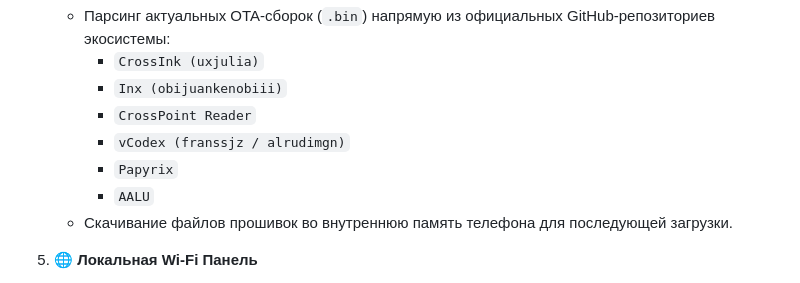
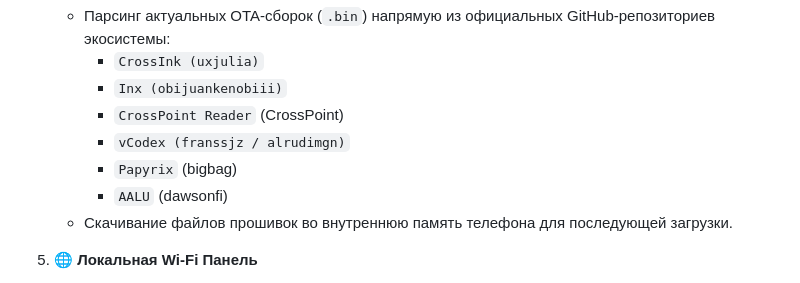
Before and after one commit to ai7en/X4-Flow, a Markdown page: README.md, the part around the change. Rendered like a GitHub page.

Commit message:
Документация: Обновление README

```diff
--- a/README.md
+++ b/README.md
@@ -28,10 +28,10 @@
    * Парсинг актуальных OTA-сборок (`.bin`) напрямую из официальных GitHub-репозиториев экосистемы:
      * `CrossInk (uxjulia)`
      * `Inx (obijuankenobiii)`
-     * `CrossPoint Reader`
+     * `CrossPoint Reader` (CrossPoint)
      * `vCodex (franssjz / alrudimgn)`
-     * `Papyrix`
-     * `AALU`
+     * `Papyrix` (bigbag)
+     * `AALU` (dawsonfi)
    * Скачивание файлов прошивок во внутреннюю память телефона для последующей загрузки.
 
 5. **🌐 Локальная Wi-Fi Панель**
```
